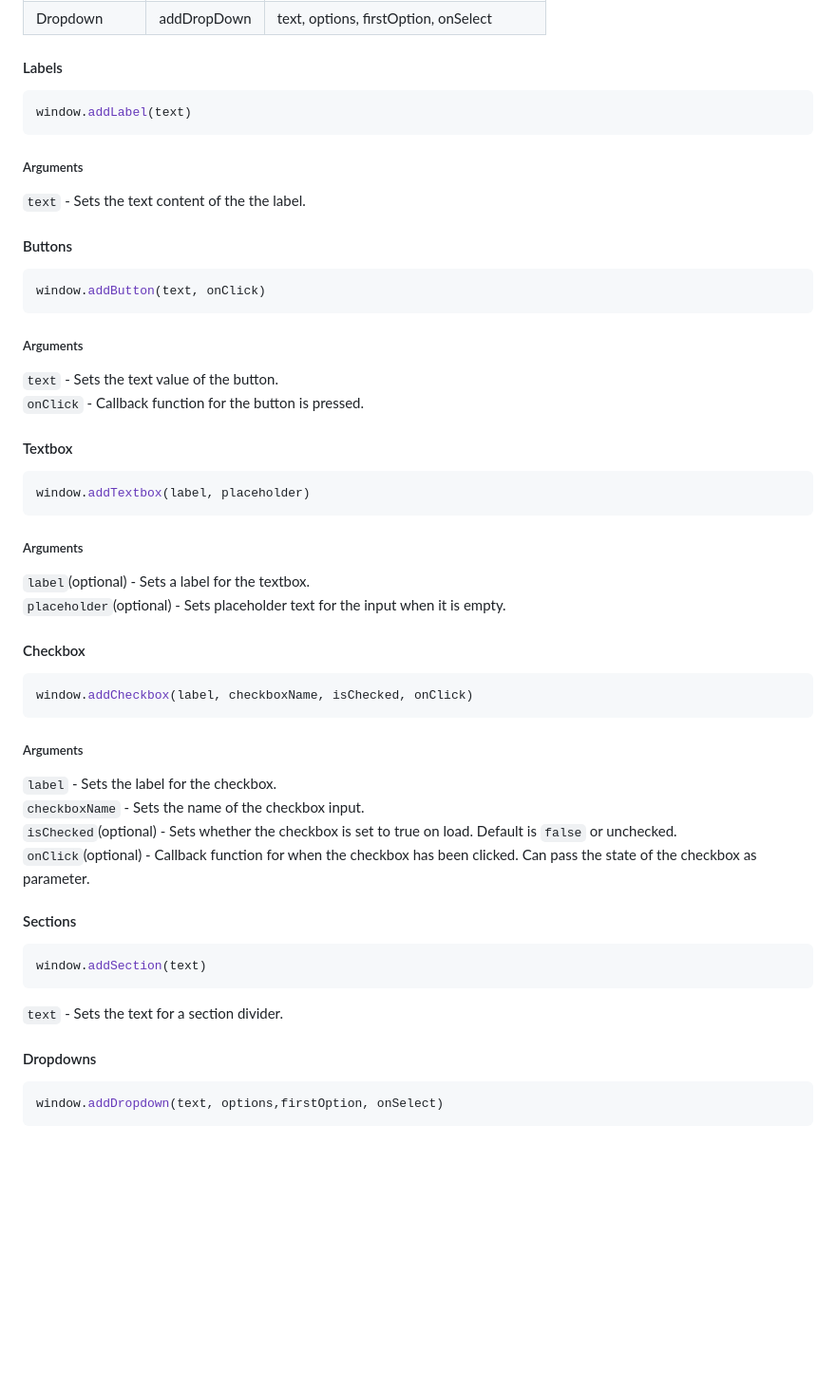
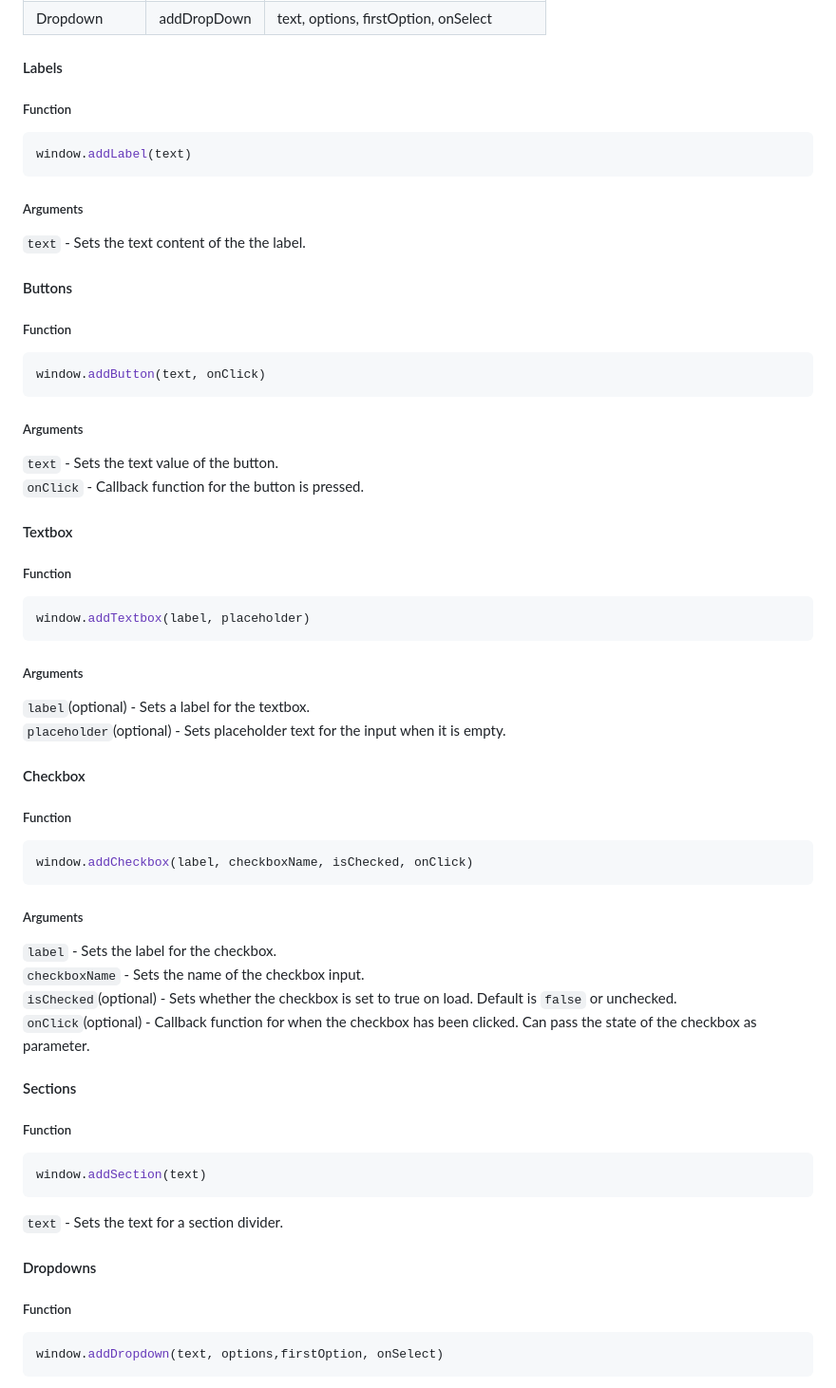
Before and after one commit to notInori/JS-UI-Library, a Markdown page: Documentation.md, the part around one of its changes. Shown at 95% size. Rendered like a GitHub page; blank space fills up the shorter version.

````diff
--- a/Documentation.md
+++ b/Documentation.md
@@ -107,6 +111,7 @@ Replace `'Escape'` with the key that you want to bind the menu to.
 | Dropdown        | addDropDown   | text, options, firstOption, onSelect    |
 
 #### Labels
+##### Function
 ```js
 window.addLabel(text)
 ```
@@ -114,6 +119,7 @@ window.addLabel(text)
 `text` - Sets the text content of the the label.
 
 #### Buttons
+##### Function
 ```js
 window.addButton(text, onClick)
 ```
@@ -122,6 +128,7 @@ window.addButton(text, onClick)
 `onClick` - Callback function for the button is pressed.
 
 #### Textbox
+##### Function
 ```js
 window.addTextbox(label, placeholder)
 ```
@@ -131,6 +138,7 @@ window.addTextbox(label, placeholder)
 `placeholder`(optional) - Sets placeholder text for the input when it is empty.
 
 #### Checkbox
+##### Function
 ```js
 window.addCheckbox(label, checkboxName, isChecked, onClick)
 ```
@@ -142,12 +150,14 @@ window.addCheckbox(label, checkboxName, isChecked, onClick)
 `onClick`(optional) - Callback function for when the checkbox has been clicked. Can pass the state of the checkbox as parameter.
 
 #### Sections
+##### Function
 ```js
 window.addSection(text)
 ```
 `text` - Sets the text for a section divider.
 
 #### Dropdowns
+##### Function
 ```js
 window.addDropdown(text, options,firstOption, onSelect)
 ```
````
Also changed, not shown: other parts of Documentation.md (+56 -25 lines).
